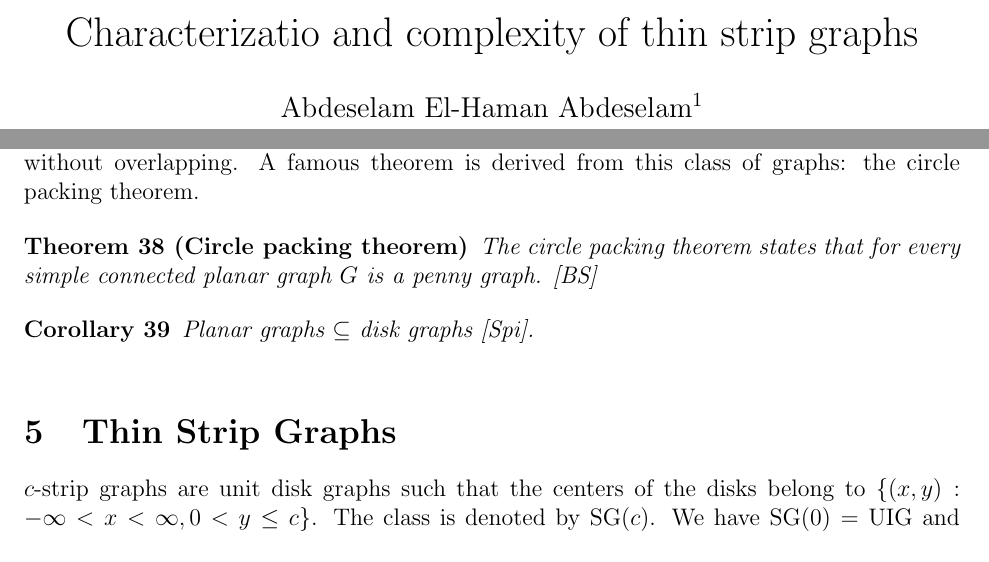
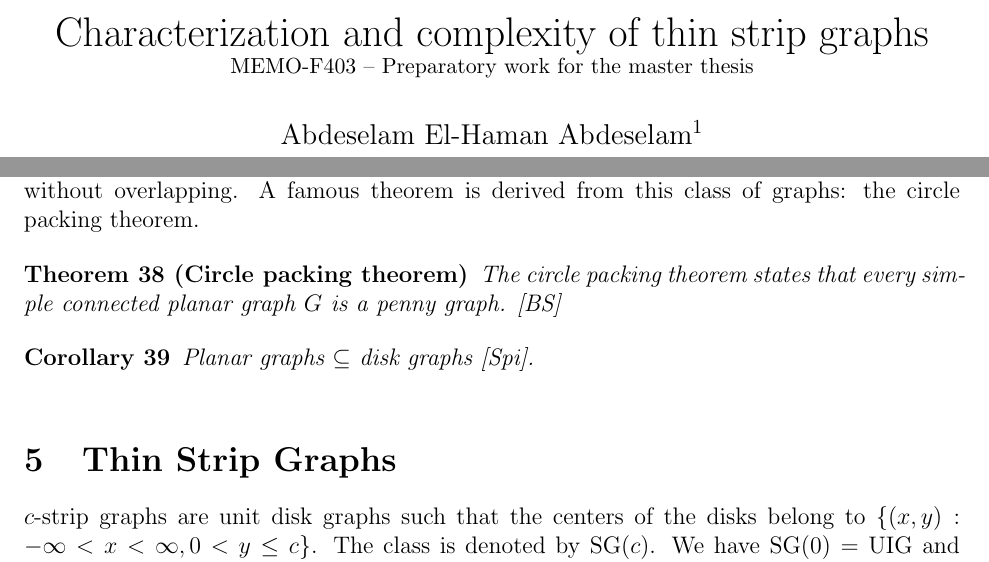
Before and after one commit to Abde5/memo1819-final, a LaTeX thesis (thesis/main.tex, which reads thesis/chap3.tex): two parts of pages 1 and 10 of 14, joined at a grey line, cut so that both start at the same text. Compiled offline with pdfLaTeX.

Commit message:
[rapport] final draft, final version (rendu)

```diff
--- a/thesis/chap3.tex
+++ b/thesis/chap3.tex
@@ -38,7 +38,7 @@ other without overlapping. A famous theorem is derived from this class of graphs
 the circle packing theorem.
 
 \begin{theorem}[Circle packing theorem]
-  The circle packing theorem states that for every simple connected planar graph
+  The circle packing theorem states that every simple connected planar graph
   $G$ is a penny graph. \cite{doi:10.1137/0406017}
 \end{theorem}
 
--- a/thesis/main.tex
+++ b/thesis/main.tex
@@ -43,7 +43,9 @@
 }
 
 
-\title{Characterizatio and complexity of thin strip graphs}
+\title{Characterization and complexity of thin strip graphs\\
+\small MEMO-F403 -- Preparatory work for the master thesis}
+
 
 \author{Abdeselam El-Haman Abdeselam$^1$  \\  Department of Computer
 Science \\ Universite Libre de Bruxelles\\ {\small aelhaman@gmail.com$^1$}\\[0.5cm]{\small Advisor:
```
Also changed, not shown: thesis/main.pdf.
